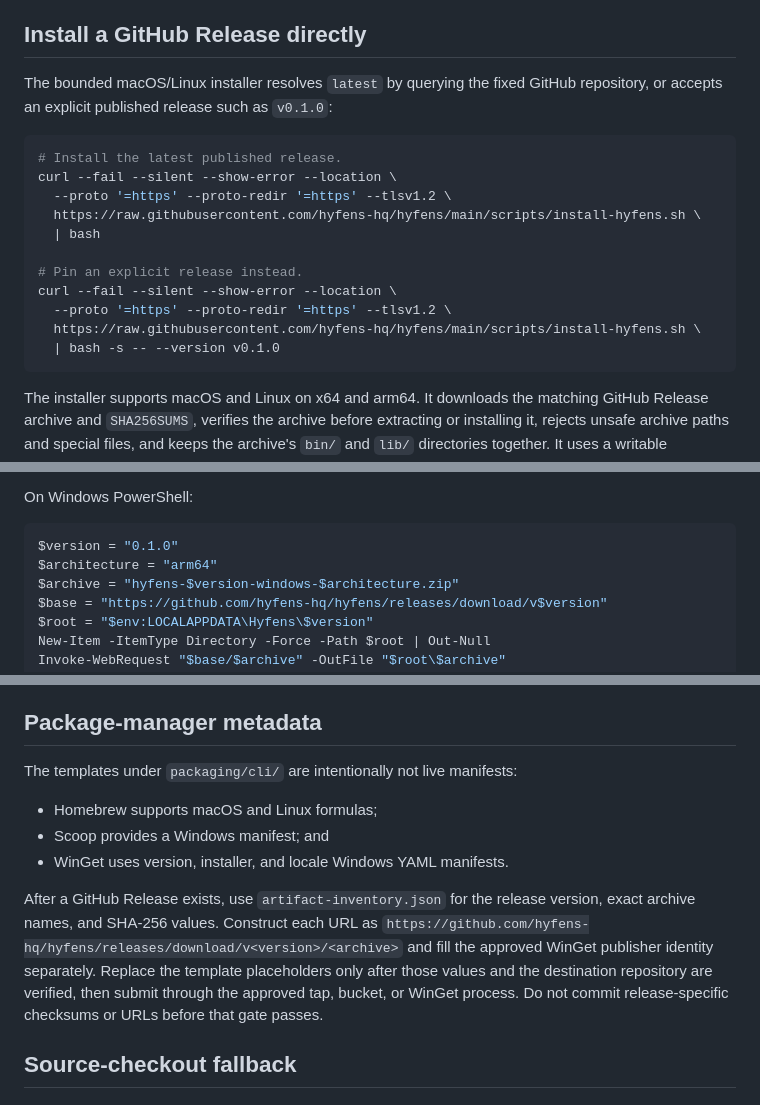
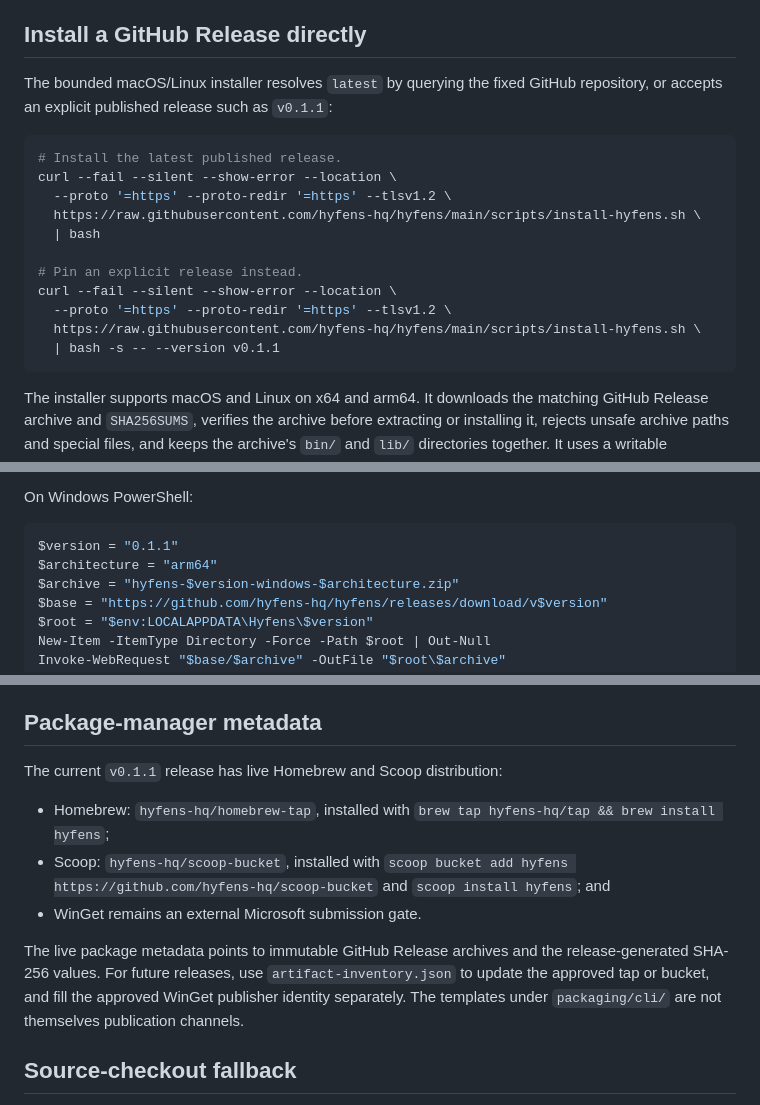
Before and after one commit to hyfens-hq/hyfens, a Markdown page: docs/cli-distribution.md, 3 parts joined by grey strips. GitHub-like rendering.

Commit message:
docs(release): record v0.1.1 publication

````diff
--- a/docs/cli-distribution.md
+++ b/docs/cli-distribution.md
@@ -29,7 +29,7 @@ approved.
 ## Install a GitHub Release directly
 
 The bounded macOS/Linux installer resolves `latest` by querying the fixed
-GitHub repository, or accepts an explicit published release such as `v0.1.0`:
+GitHub repository, or accepts an explicit published release such as `v0.1.1`:
 
 ```sh
 # Install the latest published release.
@@ -42,7 +42,7 @@ curl --fail --silent --show-error --location \
 curl --fail --silent --show-error --location \
   --proto '=https' --proto-redir '=https' --tlsv1.2 \
   https://raw.githubusercontent.com/hyfens-hq/hyfens/main/scripts/install-hyfens.sh \
-  | bash -s -- --version v0.1.0
+  | bash -s -- --version v0.1.1
 ```
 
 The installer supports macOS and Linux on x64 and arm64. It downloads the
@@ -63,7 +63,7 @@ below when a native release archive is unavailable.
 On Windows PowerShell:
 
 ```powershell
-$version = "0.1.0"
+$version = "0.1.1"
 $architecture = "arm64"
 $archive = "hyfens-$version-windows-$architecture.zip"
 $base = "https://github.com/hyfens-hq/hyfens/releases/download/v$version"
@@ -87,19 +87,20 @@ corresponding line in `SHA256SUMS` before using the extracted executable. Use
 
 ## Package-manager metadata
 
-The templates under `packaging/cli/` are intentionally not live manifests:
+The current `v0.1.1` release has live Homebrew and Scoop distribution:
 
-- Homebrew supports macOS and Linux formulas;
-- Scoop provides a Windows manifest; and
-- WinGet uses version, installer, and locale Windows YAML manifests.
+- Homebrew: `hyfens-hq/homebrew-tap`, installed with
+  `brew tap hyfens-hq/tap && brew install hyfens`;
+- Scoop: `hyfens-hq/scoop-bucket`, installed with
+  `scoop bucket add hyfens https://github.com/hyfens-hq/scoop-bucket` and
+  `scoop install hyfens`; and
+- WinGet remains an external Microsoft submission gate.
 
-After a GitHub Release exists, use `artifact-inventory.json` for the release
-version, exact archive names, and SHA-256 values. Construct each URL as
-`https://github.com/hyfens-hq/hyfens/releases/download/v<version>/<archive>`
-and fill the approved WinGet publisher identity separately. Replace the
-template placeholders only after those values and the destination repository
-are verified, then submit through the approved tap, bucket, or WinGet process.
-Do not commit release-specific checksums or URLs before that gate passes.
+The live package metadata points to immutable GitHub Release archives and the
+release-generated SHA-256 values. For future releases, use
+`artifact-inventory.json` to update the approved tap or bucket, and fill the
+approved WinGet publisher identity separately. The templates under
+`packaging/cli/` are not themselves publication channels.
 
 ## Source-checkout fallback
 
````
Also changed, not shown: docs/HYFENS_V0_1_1_RELEASE_REVIEW.md (added, +134 -0 lines), docs/cli.md (+1 -1 lines).
